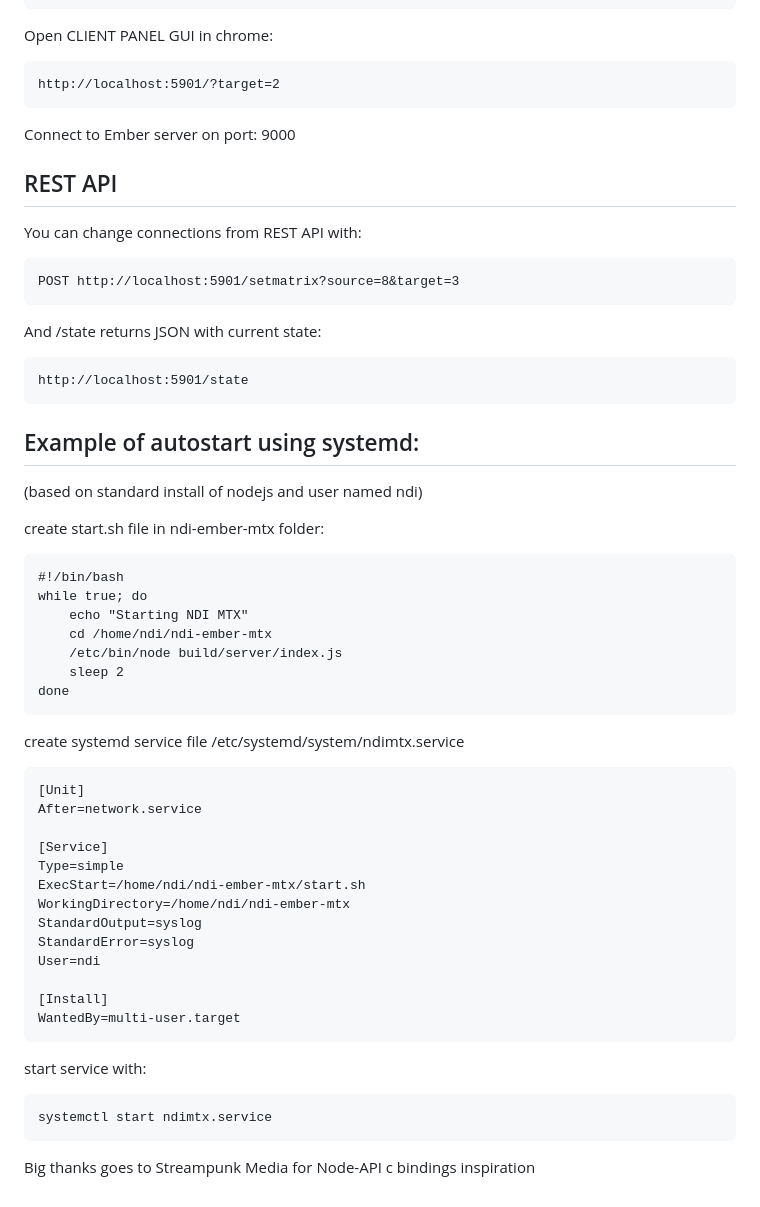
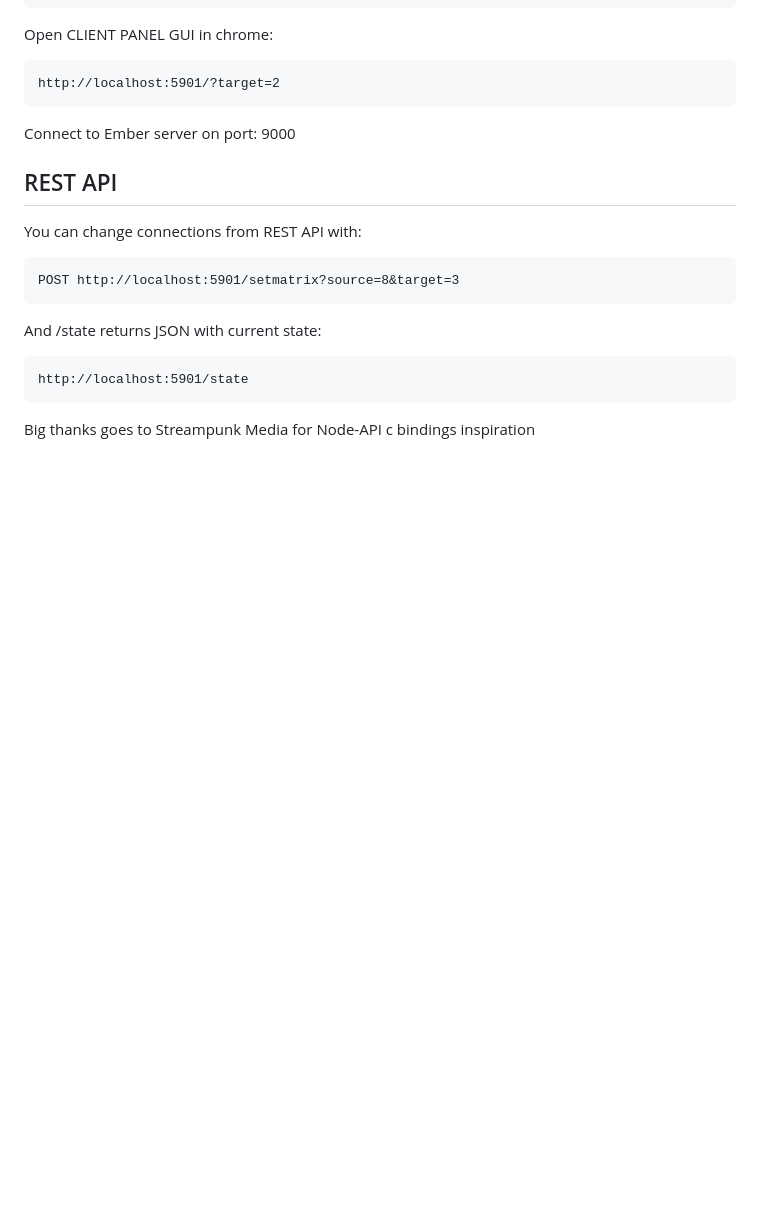
Before and after one commit to olzzon/ndi-controller, a Markdown page: README.md, the part around the change printed below. Rendered like a GitHub page; blank space fills up the shorter version.

````diff
--- a/README.md
+++ b/README.md
@@ -54,40 +67,5 @@ And /state returns JSON with current state:
 http://localhost:5901/state
 ```
 
-## Example of autostart using systemd:
-(based on standard install of nodejs and user named ndi)
-
-create start.sh file in ndi-ember-mtx folder:
-```
-#!/bin/bash
-while true; do
-    echo "Starting NDI MTX"
-    cd /home/ndi/ndi-ember-mtx
-    /etc/bin/node build/server/index.js
-    sleep 2
-done
-```
-
-create systemd service file /etc/systemd/system/ndimtx.service
-```
-[Unit]
-After=network.service
-
-[Service]
-Type=simple
-ExecStart=/home/ndi/ndi-ember-mtx/start.sh
-WorkingDirectory=/home/ndi/ndi-ember-mtx
-StandardOutput=syslog
-StandardError=syslog
-User=ndi
-
-[Install]
-WantedBy=multi-user.target
-```
-start service with:
-```
-systemctl start ndimtx.service
-```
-
 
 Big thanks goes to Streampunk Media for Node-API c bindings inspiration
````
Also changed, not shown: other parts of README.md (+23 -10 lines), doc/clientpanel.png, doc/mtx-setup.png (added), doc/mtx.png, doc/source-select.png (added).
